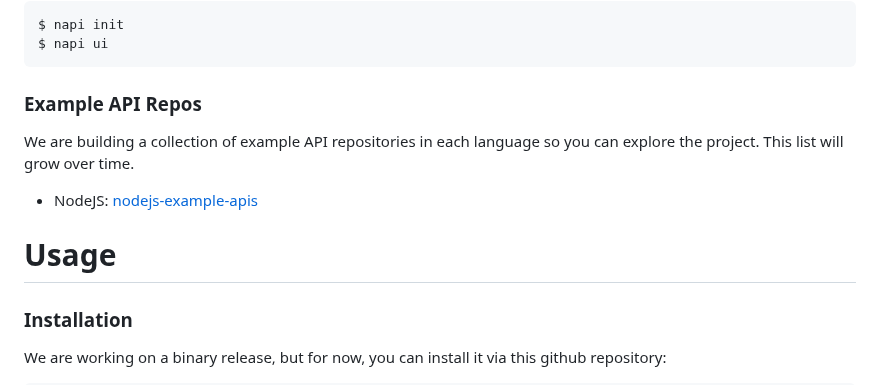
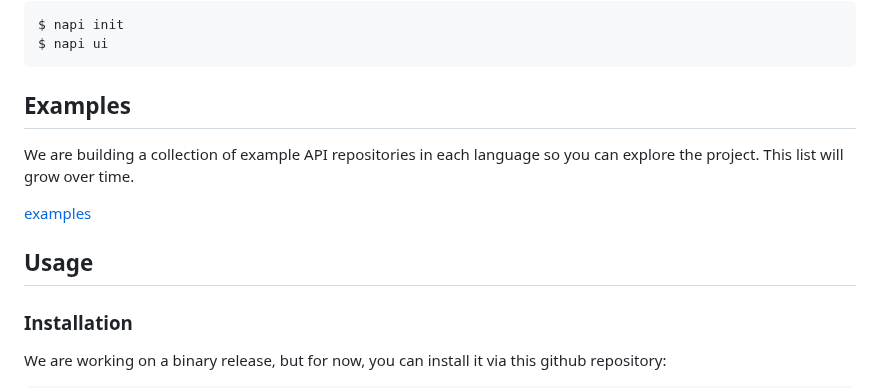
Before and after one commit to nanoapi-io/napi, a Markdown page: README.md, the part around one of its changes. Rendered like a GitHub page.

Commit message:
change readme to include examples from the repo

````diff
--- a/README.md
+++ b/README.md
@@ -42,13 +42,13 @@ $ napi init
 $ napi ui
 ```
 
-### Example API Repos
+## Examples
 
 We are building a collection of example API repositories in each language so you can explore the project. This list will grow over time.
 
-- NodeJS: [nodejs-example-apis](https://github.com/nanoapi-io/nodejs-example-apis)
+[examples](/examples/README.md)
 
-# Usage
+## Usage
 
 ### Installation
 
````
Also changed, not shown: other parts of README.md (+1 -1 lines).
